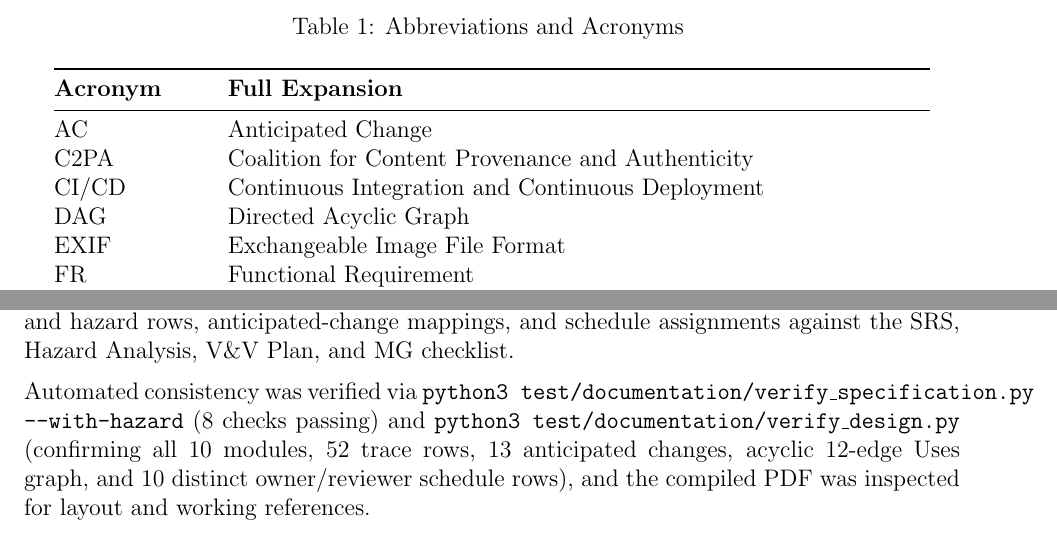
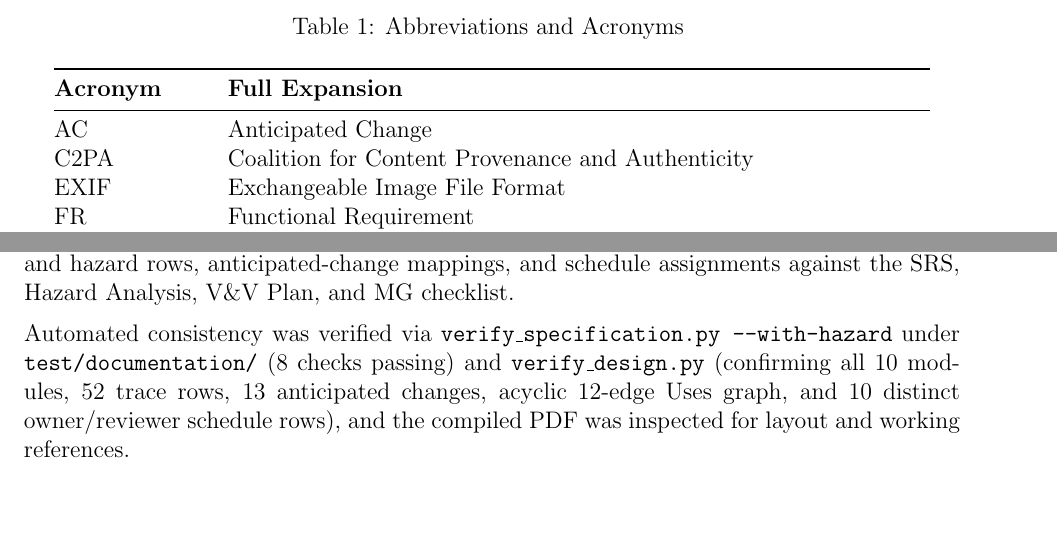
Before and after one commit to richy1337/Verity, a LaTeX document (docs/Design/SoftArchitecture/MG.tex): two parts of pages 5 and 16 of 17, joined at a grey line, cut so that both start at the same text, the shorter picture padded with empty space. Compiled offline with pdfLaTeX; a LaTeX package or settings file that is missing is left out.

Commit message:
fix(design): prune unused acronyms in MG and add Raymond course tie-ins in MIS

```diff
--- a/docs/Design/SoftArchitecture/MG.tex
+++ b/docs/Design/SoftArchitecture/MG.tex
@@ -89,8 +89,6 @@ Table~\ref{TblAcronyms} defines the acronyms and abbreviations used across this
 \endhead
 AC & Anticipated Change\\
 C2PA & Coalition for Content Provenance and Authenticity\\
-CI/CD & Continuous Integration and Continuous Deployment\\
-DAG & Directed Acyclic Graph\\
 EXIF & Exchangeable Image File Format\\
 FR & Functional Requirement\\
 FPR & False Positive Rate\\
@@ -454,7 +452,7 @@ This section records the AI tools used to prepare and verify this Module Guide.
 
 \noindent All four team members read the full document and verified module secrets, requirement and hazard rows, anticipated-change mappings, and schedule assignments against the SRS, Hazard Analysis, V\&V Plan, and MG checklist.
 
-\medskip\noindent Automated consistency was verified via \texttt{python3 test/\allowbreak{}documentation/\allowbreak{}verify\_\allowbreak{}specification.py -{}-with-hazard} (8 checks passing) and \texttt{python3 test/\allowbreak{}documentation/\allowbreak{}verify\_\allowbreak{}design.py} (confirming all 10 modules, 52 trace rows, 13 anticipated changes, acyclic 12-edge Uses graph, and 10 distinct owner/reviewer schedule rows), and the compiled PDF was inspected for layout and working references.
+\medskip\noindent Automated consistency was verified via \texttt{verify\_specification.py -{}-with-hazard} under \texttt{test/documentation/} (8 checks passing) and \texttt{verify\_design.py} (confirming all 10 modules, 52 trace rows, 13 anticipated changes, acyclic 12-edge Uses graph, and 10 distinct owner/reviewer schedule rows), and the compiled PDF was inspected for layout and working references.
 
 \newpage{}
 
```
Also changed, not shown: docs/Design/SoftDetailedDes/MIS.tex (+1 -1 lines), pdfs/Design/SoftArchitecture/MG.pdf, pdfs/Design/SoftDetailedDes/MIS.pdf.
